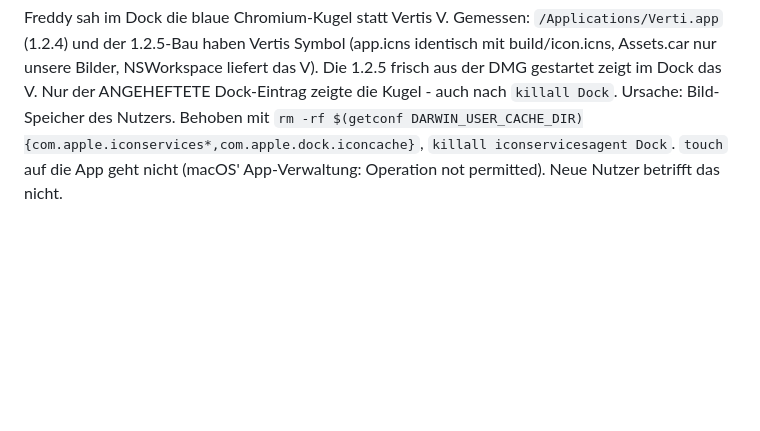
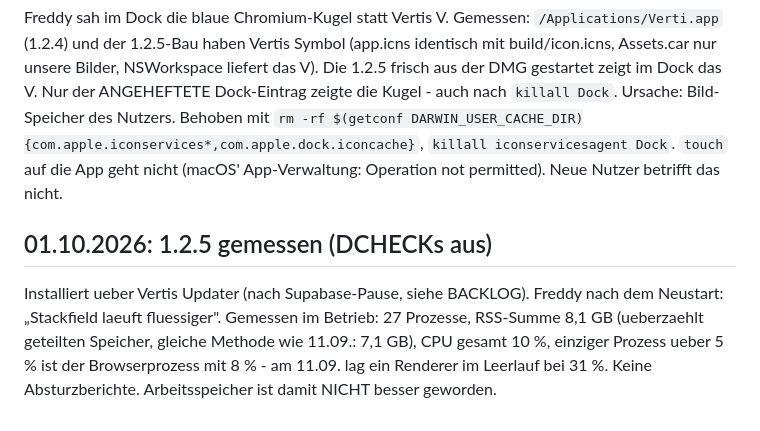
Before and after one commit to freddyveee/verti, a Markdown page: CHROMIUM-STATUS.md, the part around the change. Rendered like a GitHub page; blank space fills up the shorter version.

Commit message:
1.2.5 gemessen: fluessiger, CPU runter, RAM gleich
Co-Authored-By: Claude Opus 5.5 <noreply@anthropic.com>

```diff
--- a/CHROMIUM-STATUS.md
+++ b/CHROMIUM-STATUS.md
@@ -949,3 +949,12 @@ Dock das V. Nur der ANGEHEFTETE Dock-Eintrag zeigte die Kugel - auch nach
 `rm -rf $(getconf DARWIN_USER_CACHE_DIR){com.apple.iconservices*,com.apple.dock.iconcache}`,
 `killall iconservicesagent Dock`. `touch` auf die App geht nicht (macOS'
 App-Verwaltung: Operation not permitted). Neue Nutzer betrifft das nicht.
+
+## 01.10.2026: 1.2.5 gemessen (DCHECKs aus)
+
+Installiert ueber Vertis Updater (nach Supabase-Pause, siehe BACKLOG). Freddy
+nach dem Neustart: „Stackfield laeuft fluessiger". Gemessen im Betrieb:
+27 Prozesse, RSS-Summe 8,1 GB (ueberzaehlt geteilten Speicher, gleiche
+Methode wie 11.09.: 7,1 GB), CPU gesamt 10 %, einziger Prozess ueber 5 % ist
+der Browserprozess mit 8 % - am 11.09. lag ein Renderer im Leerlauf bei 31 %.
+Keine Absturzberichte. Arbeitsspeicher ist damit NICHT besser geworden.
```
